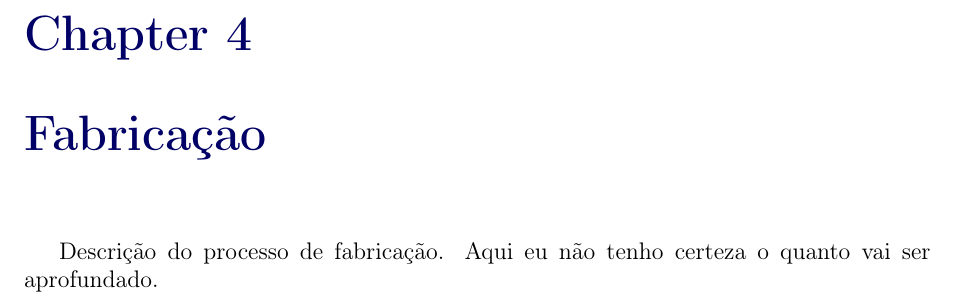
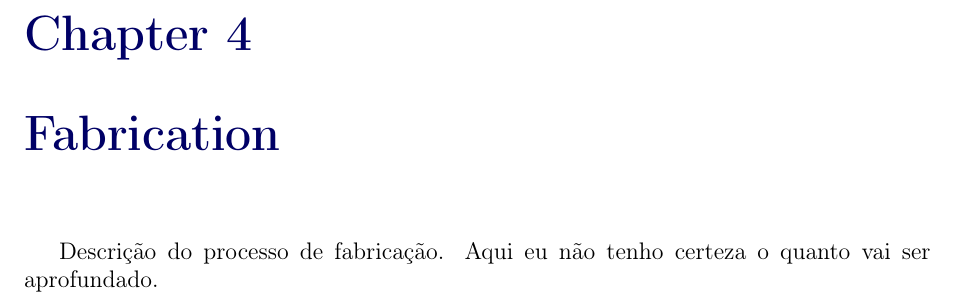
Before and after one commit to soaresjh/Master-Dissertation, a LaTeX thesis (main.tex, which reads dis_jhs_cap4.tex): part of page 17 of 20, cut so that both start at the same text. Compiled offline with pdfLaTeX.

Commit message:
Updates from Overleaf

```diff
--- a/dis_jhs_cap4.tex
+++ b/dis_jhs_cap4.tex
@@ -1,2 +1,2 @@
-\chapter{Fabricação}
+\chapter{Fabrication}
 Descrição do processo de fabricação. Aqui eu não tenho certeza o quanto vai ser aprofundado.
```
